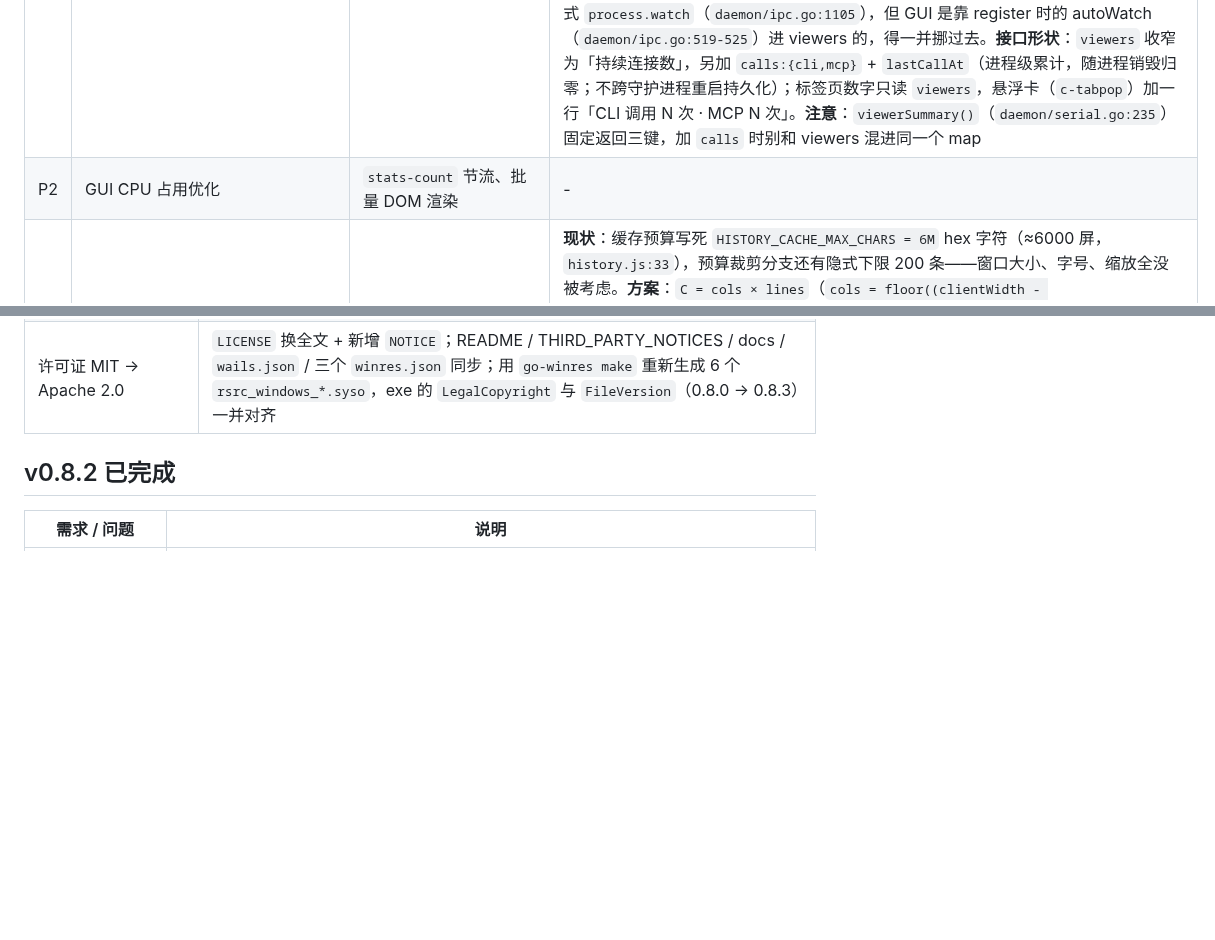
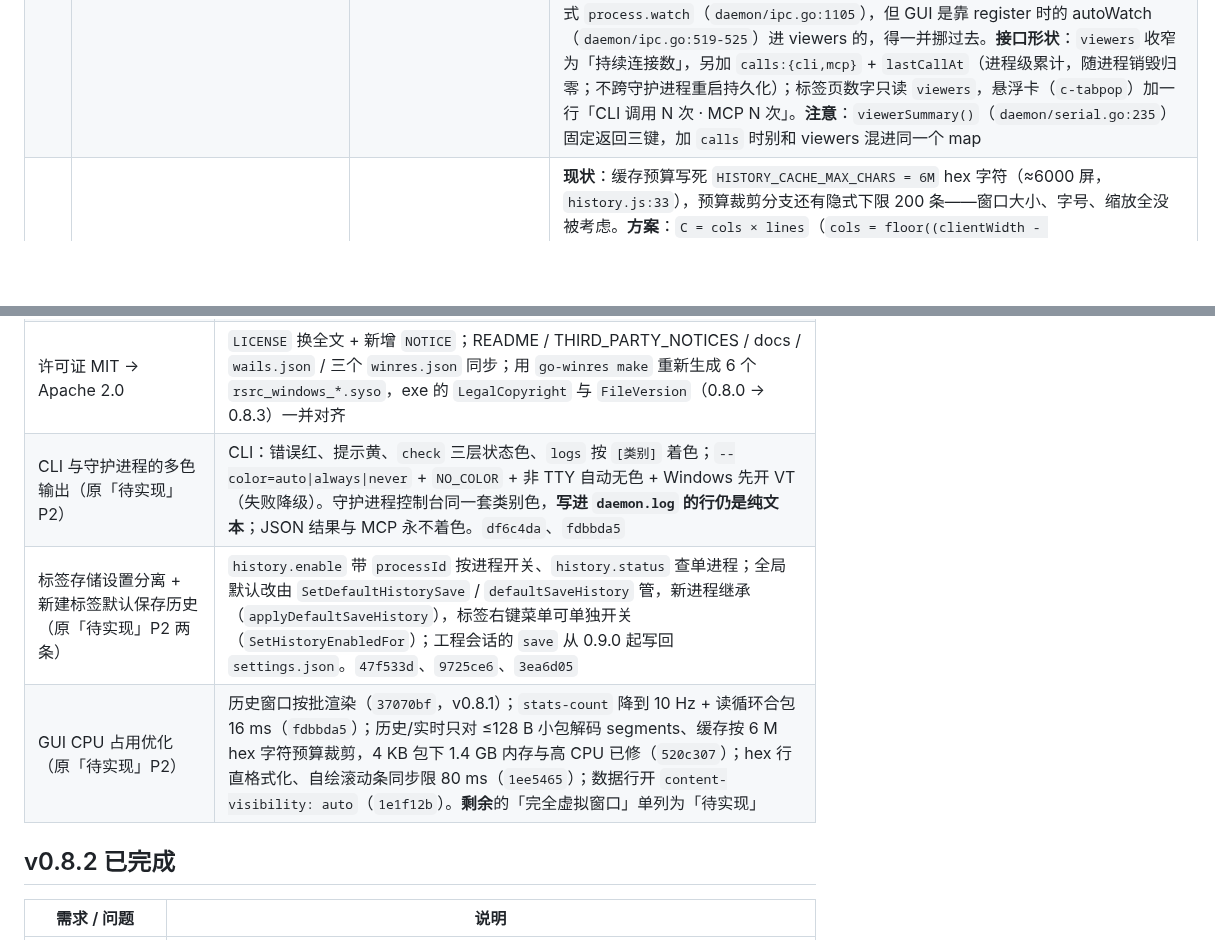
Before and after one commit to nienieai/serial-debugger, a Markdown page: TODO.md, 2 parts joined by grey strips. Rendered like a GitHub page; blank space fills up the shorter version.

```diff
--- a/TODO.md
+++ b/TODO.md
@@ -19,7 +18,6 @@
 | P2 | 远程守护进程（TCP 传输 + 设置分层 + 工作区） | 上一条的端点字段 | **前置认知**：这是三管道回连模型——客户端先建 `st-<clientId>-resp/sub` 两条管道，守护进程再 Dial 回来（`daemon/ipc.go:479-493`），回连解析的是**守护进程自己主机**上的管道名。所以「GUI 与守护进程不在一个地址」不是加字段能解决的，跨机只能走 `\\主机\pipe\…`（SMB，要开 445、依赖 NTLM/空会话），不可取。**第二步（传输）**：加 TCP，并把回连改成**单连接多路复用**（响应/事件本来就带 `id`/`event` 字段、客户端已有 `pending` 表，见 `client/client.go:42-45`；`daemon/ipc.go` 的会话结构要跟着改）+ token 鉴权 + 默认只监听 `127.0.0.1`（显式 `--listen` 才对局域网开放）；非本地端点时 `autostart` 自动失效。**设置分层（与传输解耦，可独立做）**：① **引导层**（必须本地，鸡生蛋：先有地址才知道去问谁）——`[daemon] addr/autostart/label/token`，只由 GUI 读，落在 `settings/gui.ini`；② **共享层**（守护进程拥有，落 `<daemon>/daemon.ini`，**只由守护进程写**；GUI 经 `settings.get`/`settings.set` + 版本号读写，守护进程广播 `settings-changed` 让其它 GUI 刷新）——串口默认值、autosend 间隔、append 后缀、日志语言；③ **本地显示层**（GUI 写 `settings.ini`）——显示模式、hex 格式、字体字号、tab、主题、颜色/图标主题、窗口比例、自动建会话。**硬约束**：设置保存是整文件截断重写（`os.Create`），**一个文件不能有两个写者**——现已按组件拆成 `settings/{gui,cli,daemon}.ini`；共享层仍必须再单独一份文件（不能塞进 `gui.ini`，否则 GUI 保存时会抹掉共享字段）；GUI 本地留一份缓存做离线兜底，连上后以守护进程为准，首次连接用 `settings.seed` 把本地值推上去；远程时守护进程的日志语言必须显式 `settings.set`，否则它读的是自己 exe 旁的旧文件。**第三步（UX）**：工作区切换——最近端点列表 + 每个端点的显示名，切换即换守护进程。**注意**：现在两个 GUI 装在不同目录时会各自写各自的 `settings.ini` 却连同一个守护进程，设置本来就打架，共享层上移正好治这个 |
 | P2 | 网络调试能力 | TCP/UDP 协议栈 | TCP Client/Server、UDP 收发，与串口统一的操作体验 |
 | P2 | 短连接不计入客户端数量，另记调用次数 | 无 | **现象**：CLI/MCP 每条命令、每次工具调用都 `NewDaemonClient` 起一个短会话（`cmd/serial-cli/main.go:98`、`cmd/serial-mcp/tools.go:742`），attach 时 `AddViewer` 广播一次 `process-changed`、命令结束断开再 `RemoveViewer` 广播一次（`daemon/ipc.go:278` / `:429`）——GUI 收到这对 +1/−1，标签页上的客户端数字就「闪一下」。那个数字是 `viewers.gui + cli + mcp`（`frontend/app.js:3560`）。**需求**：非持续连接的调用**不累加客户端数量**，按来源单独记**调用次数**，是独立计数。**待定**：怎么判定「持续」——① 按来源（`gui` 恒持久、`cli`/`mcp` 默认短，但 CLI 也有长会话场景）；② register 加 `persistent` 字段由客户端声明（要改契约，MINOR）；③ 只认显式 `process.watch`（`daemon/ipc.go:1105`），但 GUI 是靠 register 时的 autoWatch（`daemon/ipc.go:519-525`）进 viewers 的，得一并挪过去。**接口形状**：`viewers` 收窄为「持续连接数」，另加 `calls:{cli,mcp}` + `lastCallAt`（进程级累计，随进程销毁归零；不跨守护进程重启持久化）；标签页数字只读 `viewers`，悬浮卡（`c-tabpop`）加一行「CLI 调用 N 次 · MCP N 次」。**注意**：`viewerSummary()`（`daemon/serial.go:235`）固定返回三键，加 `calls` 时别和 viewers 混进同一个 map |
-| P2 | GUI CPU 占用优化 | `stats-count` 节流、批量 DOM 渲染 | - |
 | P2 | 按视口字符预算限制历史缓存 | 实际字体量测（charW / lineH） | **现状**：缓存预算写死 `HISTORY_CACHE_MAX_CHARS = 6M` hex 字符（≈6000 屏，`history.js:33`），预算裁剪分支还有隐式下限 200 条——窗口大小、字号、缩放全没被考虑。**方案**：`C = cols × lines`（`cols = floor((clientWidth - padding)/charW)`，`charW` 用当前实际字体 canvas measureText 量，`lineH` 取 `.data-line` 的 computed lineHeight）；渲染窗口 = `C × (1 + 2~3 屏缓冲)`，缓存回看 = `C × N 屏`（N≈30~50）；裁剪以字符/字节为预算单位、按整条丢弃，丢弃量向上取整保证不超预算；**加最小帧数下限 `MIN_FRAMES = 5`**（大包时字符预算可能只够 1 条，不能把相邻帧裁光），仅绝对字节兜底（估算 `hex×2 + segments ≤ 32 MB`）可压过它。**注意**：① 包大小差 200 倍（21 B ~ 4 KB），包数只能当取整粒度、不能当预算单位；② 单条 4 KB 换行后可能超过一屏，窗口要按字符量而非「条数×固定行高」；③ resize / 字号变更 / 缩放后要重算并重裁。**参考数字**：1000×400 显示区、15 px 字体时 `C≈1950`，40 屏 ≈ 6.2 万 hex 字符（比现在小两个数量级） |
 | P2 | 完全虚拟窗口（虚拟滚动） | 行高模型、上一条的视口字符预算 | **现状**：显示区是「窗口渲染 + 到边加载」——DOM 固定 150~400 行（`calcRenderCount()`，`history.js:62`），滚到顶再换一批并手动补偿 `scrollTop`（`_renderStart/_renderEnd`），滚动条只反映当前窗口而非整个缓存，`锁定滚动`/未读块都是为这套补偿服务的。**已做的轻量化 A**：`.data-row` 的 `content-visibility: auto` + `contain-intrinsic-size`（`style.css:961`），屏外行跳过布局/绘制。**目标**：顶部/底部占位 div + 只挂载可见的 20~40 行，滚动条代表整个缓存（回看 30~50 屏），删掉窗口补偿逻辑。**关键前提**：行高可算——`rowHeight = 时间戳行 + ceil(displayChars/cols) × lineH + 间距`（hex 模式 1 字节 ≈ 5 显示字符），不需要逐行测量。**必须一起定的取舍**：① 跨未挂载行的文本选择、Ctrl+A、浏览器查找会失效 → 用「复制全部缓存」替代；② 裁剪最旧行 / 追加新行 / resize 改变 cols 后按「首行索引 + 行内偏移」重锚 `scrollTop`，是最容易出 bug 的部分；③ 4 KB 大包单行可能超过一屏，滚动映射必须按字符而非条数；④ 高度估算偏差会让快速拖动微抖，可在每次渲染后实测可见行高度收敛。**工作量**：中（行高模型 + 滚动映射 + 锚定 + 选择策略），建议配「窗口尺寸 / 字号 / 4 KB 大包」三类夹具 |
 | P2 | 高吞吐量下操作系统调度延迟优化 | 驱动接收缓冲区调大 | - |
@@ -224,6 +228,9 @@
 | 浮窗定稿（`69b1721`、`d5d3961`、`6f97647`） | 文件页浮窗换成 v2 结构（端口 → 参数 → 两条车道 → 分流比 → 帧/时长/来源）；尖角整段删除 —— 1× 下 45° 抗锯齿永远对不齐边色 |
 | 系统帧不再显示成 Tx（`73f6e02`） | `Sys` 标签、无箭头、强制文本模式 |
 | 许可证 MIT → Apache 2.0 | `LICENSE` 换全文 + 新增 `NOTICE`；README / THIRD_PARTY_NOTICES / docs / `wails.json` / 三个 `winres.json` 同步；用 `go-winres make` 重新生成 6 个 `rsrc_windows_*.syso`，exe 的 `LegalCopyright` 与 `FileVersion`（0.8.0 → 0.8.3）一并对齐 |
+| CLI 与守护进程的多色输出（原「待实现」P2） | CLI：错误红、提示黄、`check` 三层状态色、`logs` 按 `[类别]` 着色；`--color=auto\|always\|never` + `NO_COLOR` + 非 TTY 自动无色 + Windows 先开 VT（失败降级）。守护进程控制台同一套类别色，**写进 `daemon.log` 的行仍是纯文本**；JSON 结果与 MCP 永不着色。`df6c4da`、`fdbbda5` |
+| 标签存储设置分离 + 新建标签默认保存历史（原「待实现」P2 两条） | `history.enable` 带 `processId` 按进程开关、`history.status` 查单进程；全局默认改由 `SetDefaultHistorySave` / `defaultSaveHistory` 管，新进程继承（`applyDefaultSaveHistory`），标签右键菜单可单独开关（`SetHistoryEnabledFor`）；工程会话的 `save` 从 0.9.0 起写回 `settings.json`。`47f533d`、`9725ce6`、`3ea6d05` |
+| GUI CPU 占用优化（原「待实现」P2） | 历史窗口按批渲染（`37070bf`，v0.8.1）；`stats-count` 降到 10 Hz + 读循环合包 16 ms（`fdbbda5`）；历史/实时只对 ≤128 B 小包解码 segments、缓存按 6 M hex 字符预算裁剪，4 KB 包下 1.4 GB 内存与高 CPU 已修（`520c307`）；hex 行直格式化、自绘滚动条同步限 80 ms（`1ee5465`）；数据行开 `content-visibility: auto`（`1e1f12b`）。**剩余**的「完全虚拟窗口」单列为「待实现」 |
 
 ## v0.8.2 已完成
 
```
Also changed, not shown: other parts of TODO.md (+16 -11 lines).
